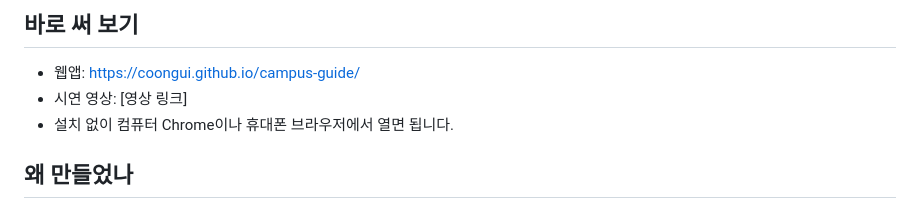
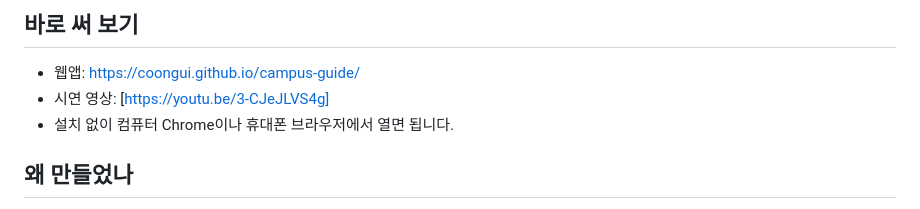
Before and after one commit to coonGui/campus-guide, a Markdown page: README.md, the part around the change. Drawn GitHub-style.

```diff
--- a/README.md
+++ b/README.md
@@ -5,7 +5,7 @@
 
 ## 바로 써 보기
 - 웹앱: https://coongui.github.io/campus-guide/
-- 시연 영상: [영상 링크]
+- 시연 영상: [https://youtu.be/3-CJeJLVS4g]
 - 설치 없이 컴퓨터 Chrome이나 휴대폰 브라우저에서 열면 됩니다.
 
 ## 왜 만들었나
```
